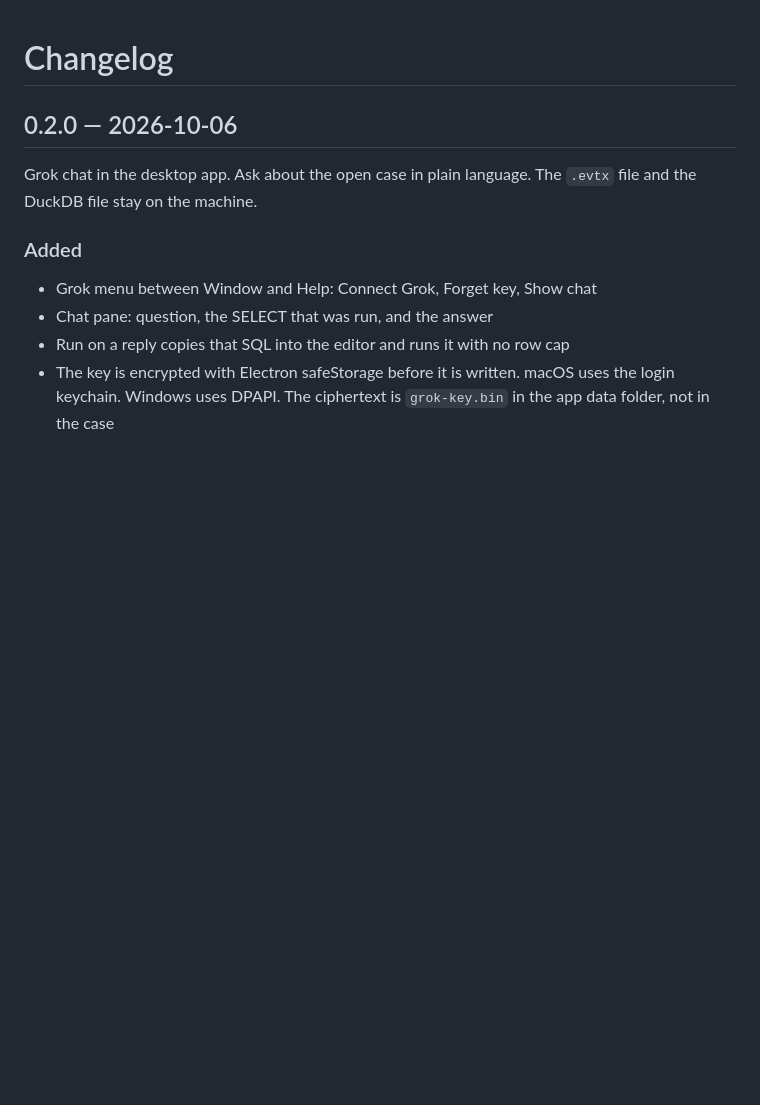
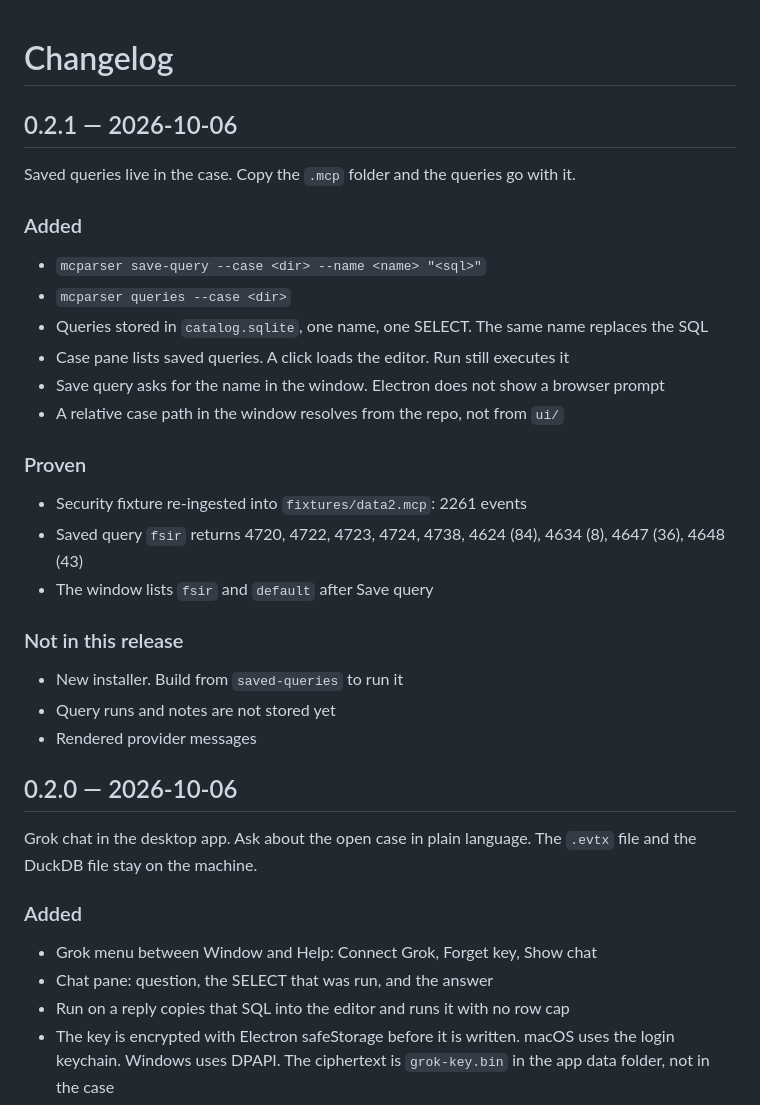
Before and after one commit to danieldejager/mcparser, a Markdown page: CHANGELOG.md, the part around the change. Drawn GitHub-style; blank space fills up the shorter version.

Commit message:
Note the 0.2.1 saved query release

```diff
--- a/CHANGELOG.md
+++ b/CHANGELOG.md
@@ -1,4 +1,29 @@
 # Changelog
+
+## 0.2.1 — 2026-10-06
+
+Saved queries live in the case. Copy the `.mcp` folder and the queries go with it.
+
+### Added
+
+- `mcparser save-query --case <dir> --name <name> "<sql>"`
+- `mcparser queries --case <dir>`
+- Queries stored in `catalog.sqlite`, one name, one SELECT. The same name replaces the SQL
+- Case pane lists saved queries. A click loads the editor. Run still executes it
+- Save query asks for the name in the window. Electron does not show a browser prompt
+- A relative case path in the window resolves from the repo, not from `ui/`
+
+### Proven
+
+- Security fixture re-ingested into `fixtures/data2.mcp`: 2261 events
+- Saved query `fsir` returns 4720, 4722, 4723, 4724, 4738, 4624 (84), 4634 (8), 4647 (36), 4648 (43)
+- The window lists `fsir` and `default` after Save query
+
+### Not in this release
+
+- New installer. Build from `saved-queries` to run it
+- Query runs and notes are not stored yet
+- Rendered provider messages
 
 ## 0.2.0 — 2026-10-06
 
```
